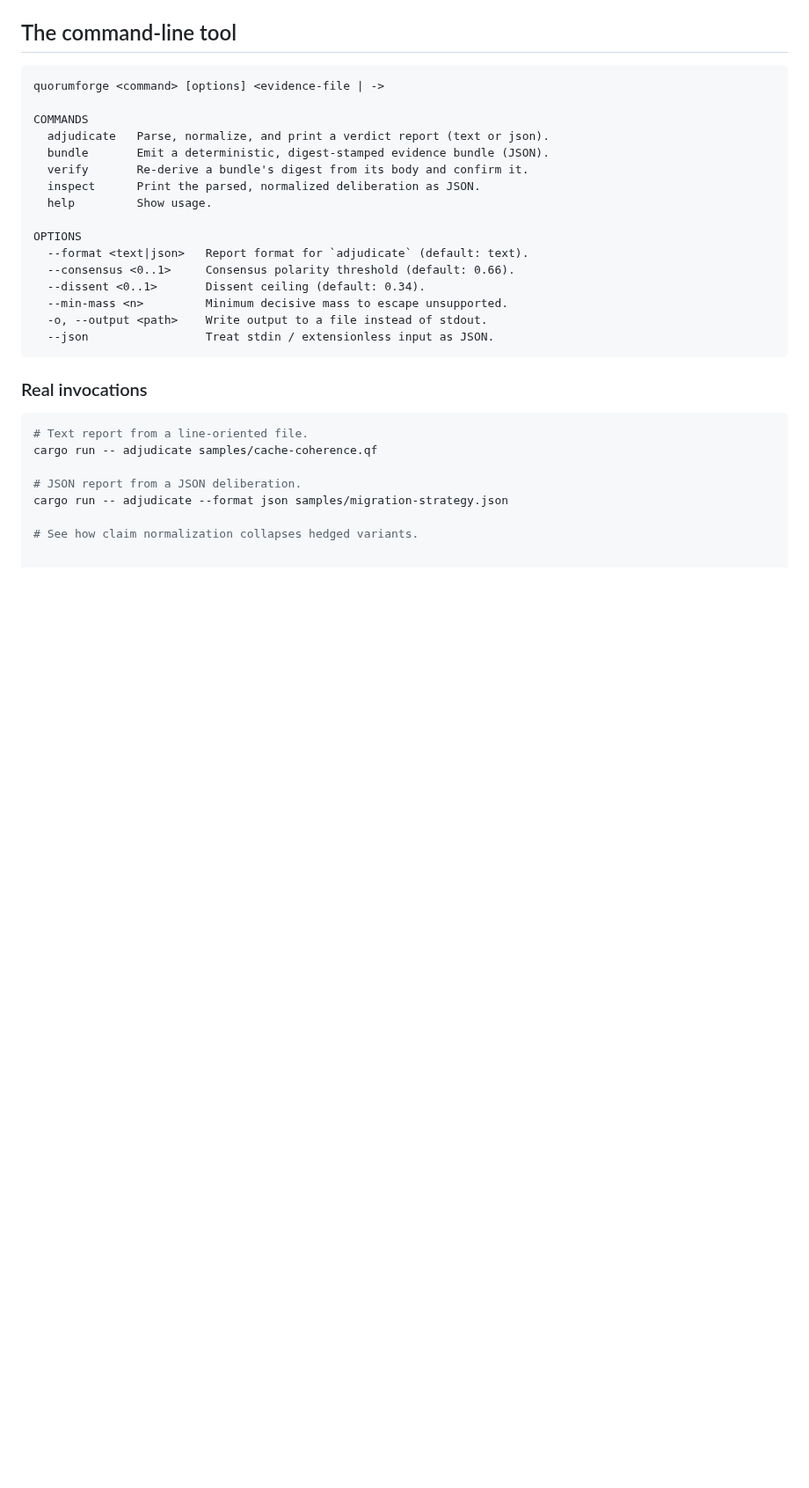
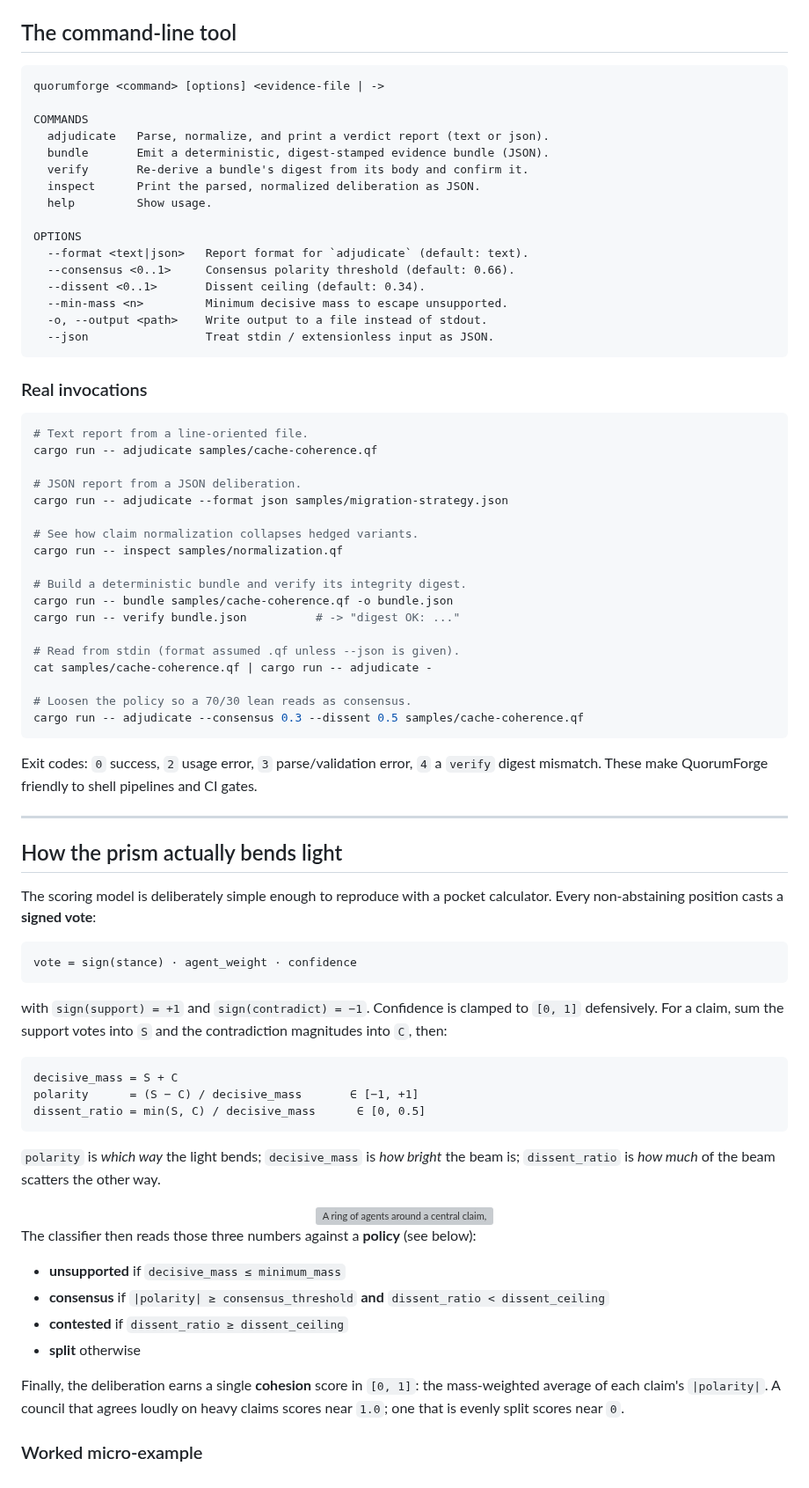
Before and after one commit to VanTaS15/QuorumForge, a Markdown page: README.md, the part around the change. Shown at 88% size. Rendered like a GitHub page; blank space fills up the shorter version; grey boxes are pictures that could not be loaded.

````diff
--- a/README.md
+++ b/README.md
@@ -184,3 +184,60 @@ cargo run -- adjudicate samples/cache-coherence.qf
 cargo run -- adjudicate --format json samples/migration-strategy.json
 
 # See how claim normalization collapses hedged variants.
+cargo run -- inspect samples/normalization.qf
+
+# Build a deterministic bundle and verify its integrity digest.
+cargo run -- bundle samples/cache-coherence.qf -o bundle.json
+cargo run -- verify bundle.json          # -> "digest OK: ..."
+
+# Read from stdin (format assumed .qf unless --json is given).
+cat samples/cache-coherence.qf | cargo run -- adjudicate -
+
+# Loosen the policy so a 70/30 lean reads as consensus.
+cargo run -- adjudicate --consensus 0.3 --dissent 0.5 samples/cache-coherence.qf
+```
+
+Exit codes: `0` success, `2` usage error, `3` parse/validation error, `4` a
+`verify` digest mismatch. These make QuorumForge friendly to shell pipelines and
+CI gates.
+
+---
+
+## How the prism actually bends light
+
+The scoring model is deliberately simple enough to reproduce with a pocket
+calculator. Every non-abstaining position casts a **signed vote**:
+
+```
+vote = sign(stance) · agent_weight · confidence
+```
+
+with `sign(support) = +1` and `sign(contradict) = −1`. Confidence is clamped to
+`[0, 1]` defensively. For a claim, sum the support votes into `S` and the
+contradiction magnitudes into `C`, then:
+
+```
+decisive_mass = S + C
+polarity      = (S − C) / decisive_mass       ∈ [−1, +1]
+dissent_ratio = min(S, C) / decisive_mass      ∈ [0, 0.5]
+```
+
+`polarity` is *which way* the light bends; `decisive_mass` is *how bright* the
+beam is; `dissent_ratio` is *how much* of the beam scatters the other way.
+
+<div align="center">
+<img src="docs/assets/dissent-map.svg" alt="A ring of agents around a central claim, with green support threads and red dissent threads pulsing inward" width="620" />
+</div>
+
+The classifier then reads those three numbers against a **policy** (see below):
+
+- **unsupported** if `decisive_mass ≤ minimum_mass`
+- **consensus** if `|polarity| ≥ consensus_threshold` **and** `dissent_ratio < dissent_ceiling`
+- **contested** if `dissent_ratio ≥ dissent_ceiling`
+- **split** otherwise
+
+Finally, the deliberation earns a single **cohesion** score in `[0, 1]`: the
+mass-weighted average of each claim's `|polarity|`. A council that agrees loudly
+on heavy claims scores near `1.0`; one that is evenly split scores near `0`.
+
+### Worked micro-example
````
